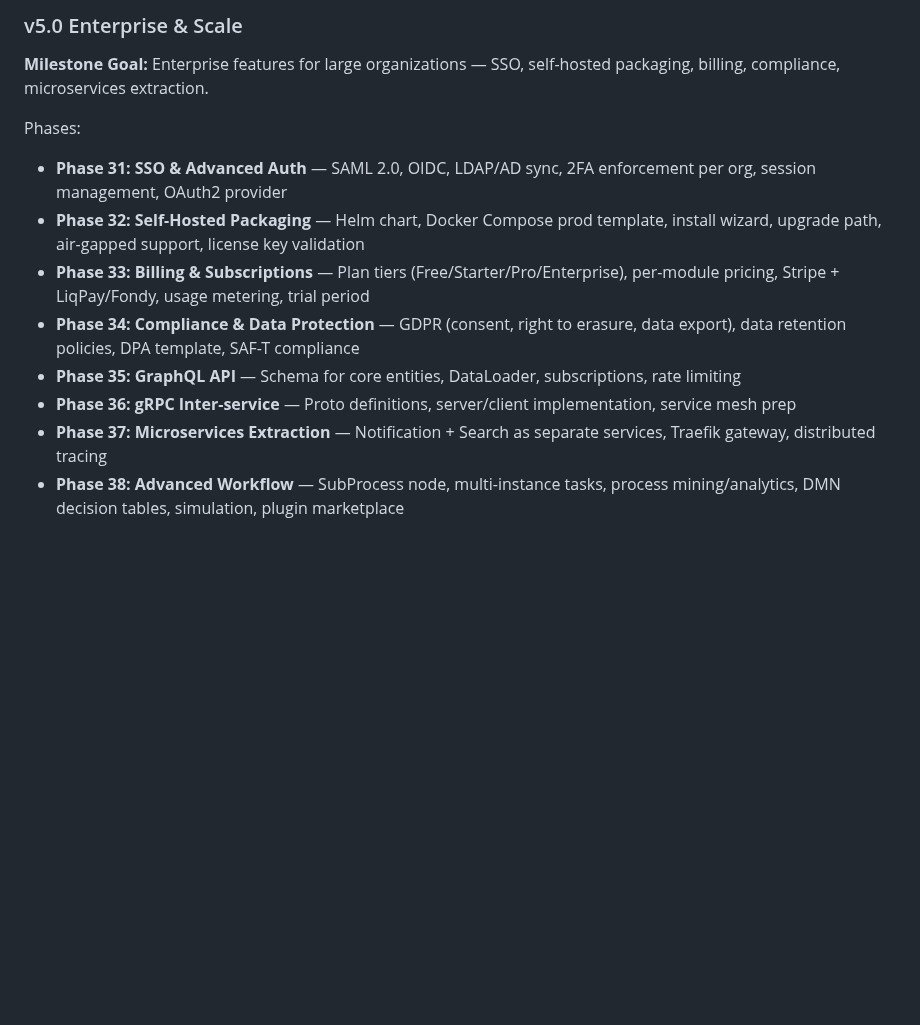
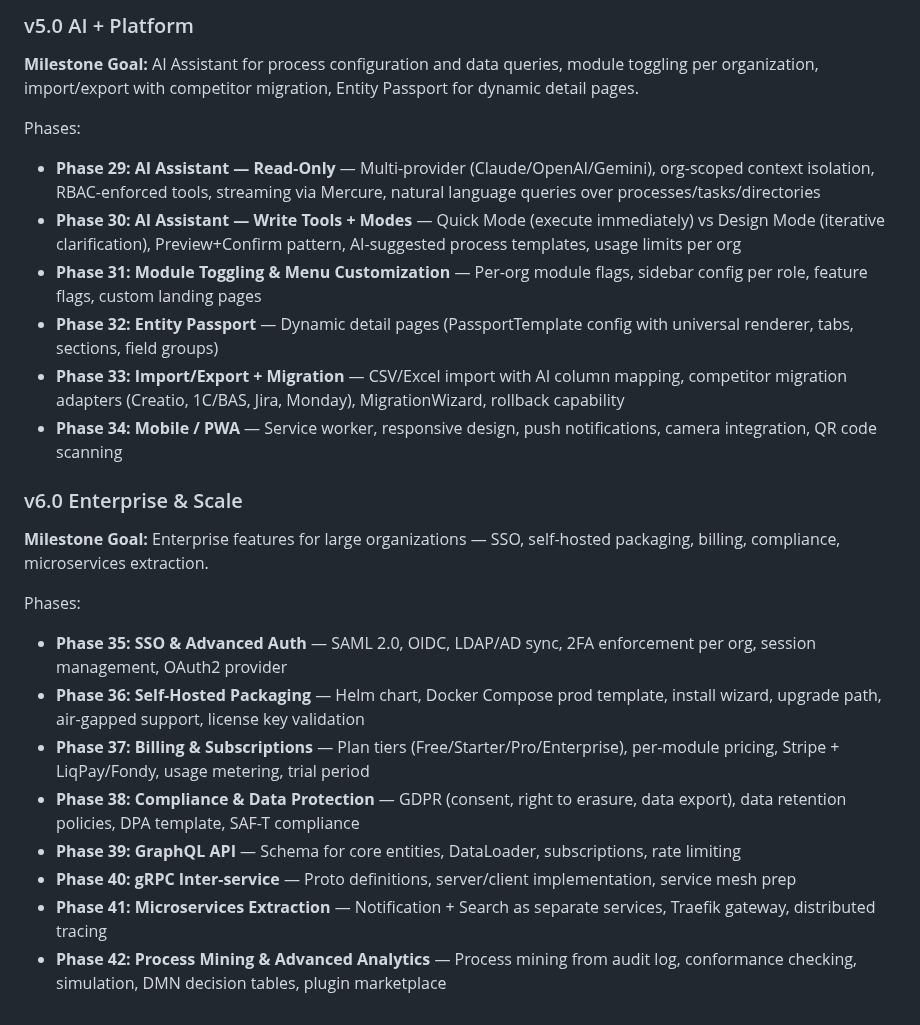
Before and after one commit to Aleksandr-hub/procivo, a Markdown page: .planning/ROADMAP.md, the part around one of its changes. GitHub-like rendering; blank space fills up the shorter version.

```diff
--- a/.planning/ROADMAP.md
+++ b/.planning/ROADMAP.md
@@ -379,14 +381,26 @@ Phases:
 
-### v5.0 Enterprise & Scale
+### v5.0 AI + Platform
+
+**Milestone Goal:** AI Assistant for process configuration and data queries, module toggling per organization, import/export with competitor migration, Entity Passport for dynamic detail pages.
+
+Phases:
+- **Phase 29: AI Assistant — Read-Only** — Multi-provider (Claude/OpenAI/Gemini), org-scoped context isolation, RBAC-enforced tools, streaming via Mercure, natural language queries over processes/tasks/directories
+- **Phase 30: AI Assistant — Write Tools + Modes** — Quick Mode (execute immediately) vs Design Mode (iterative clarification), Preview+Confirm pattern, AI-suggested process templates, usage limits per org
+- **Phase 31: Module Toggling & Menu Customization** — Per-org module flags, sidebar config per role, feature flags, custom landing pages
+- **Phase 32: Entity Passport** — Dynamic detail pages (PassportTemplate config with universal renderer, tabs, sections, field groups)
+- **Phase 33: Import/Export + Migration** — CSV/Excel import with AI column mapping, competitor migration adapters (Creatio, 1C/BAS, Jira, Monday), MigrationWizard, rollback capability
+- **Phase 34: Mobile / PWA** — Service worker, responsive design, push notifications, camera integration, QR code scanning
+
+### v6.0 Enterprise & Scale
 
 **Milestone Goal:** Enterprise features for large organizations — SSO, self-hosted packaging, billing, compliance, microservices extraction.
 
 Phases:
-- **Phase 31: SSO & Advanced Auth** — SAML 2.0, OIDC, LDAP/AD sync, 2FA enforcement per org, session management, OAuth2 provider
-- **Phase 32: Self-Hosted Packaging** — Helm chart, Docker Compose prod template, install wizard, upgrade path, air-gapped support, license key validation
-- **Phase 33: Billing & Subscriptions** — Plan tiers (Free/Starter/Pro/Enterprise), per-module pricing, Stripe + LiqPay/Fondy, usage metering, trial period
-- **Phase 34: Compliance & Data Protection** — GDPR (consent, right to erasure, data export), data retention policies, DPA template, SAF-T compliance
-- **Phase 35: GraphQL API** — Schema for core entities, DataLoader, subscriptions, rate limiting
-- **Phase 36: gRPC Inter-service** — Proto definitions, server/client implementation, service mesh prep
-- **Phase 37: Microservices Extraction** — Notification + Search as separate services, Traefik gateway, distributed tracing
-- **Phase 38: Advanced Workflow** — SubProcess node, multi-instance tasks, process mining/analytics, DMN decision tables, simulation, plugin marketplace
+- **Phase 35: SSO & Advanced Auth** — SAML 2.0, OIDC, LDAP/AD sync, 2FA enforcement per org, session management, OAuth2 provider
+- **Phase 36: Self-Hosted Packaging** — Helm chart, Docker Compose prod template, install wizard, upgrade path, air-gapped support, license key validation
+- **Phase 37: Billing & Subscriptions** — Plan tiers (Free/Starter/Pro/Enterprise), per-module pricing, Stripe + LiqPay/Fondy, usage metering, trial period
+- **Phase 38: Compliance & Data Protection** — GDPR (consent, right to erasure, data export), data retention policies, DPA template, SAF-T compliance
+- **Phase 39: GraphQL API** — Schema for core entities, DataLoader, subscriptions, rate limiting
+- **Phase 40: gRPC Inter-service** — Proto definitions, server/client implementation, service mesh prep
+- **Phase 41: Microservices Extraction** — Notification + Search as separate services, Traefik gateway, distributed tracing
+- **Phase 42: Process Mining & Advanced Analytics** — Process mining from audit log, conformance checking, simulation, DMN decision tables, plugin marketplace
```
Also changed, not shown: other parts of .planning/ROADMAP.md (+23 -21 lines), .planning/STATE.md (+10 -9 lines), 1 other file.
